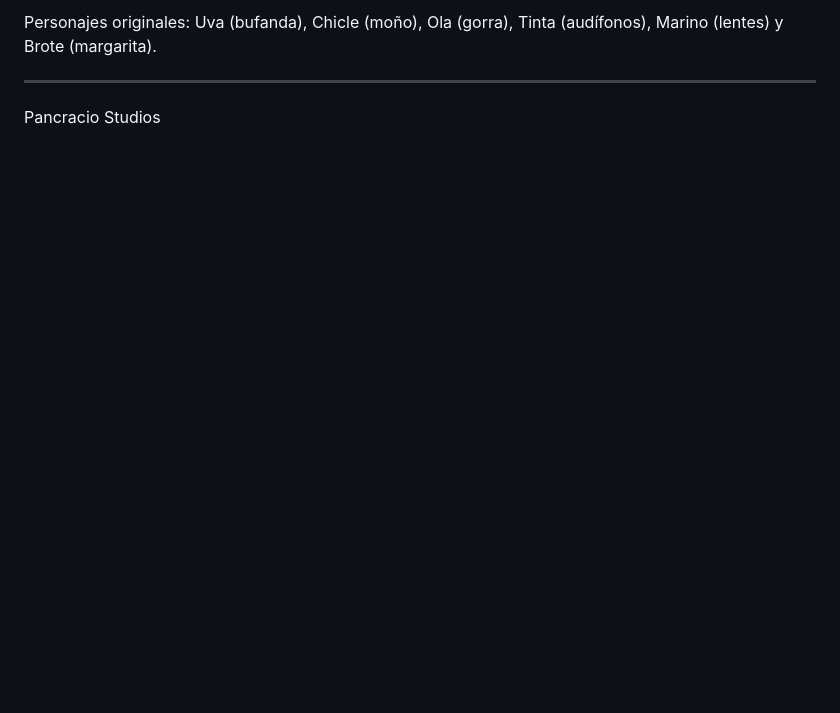
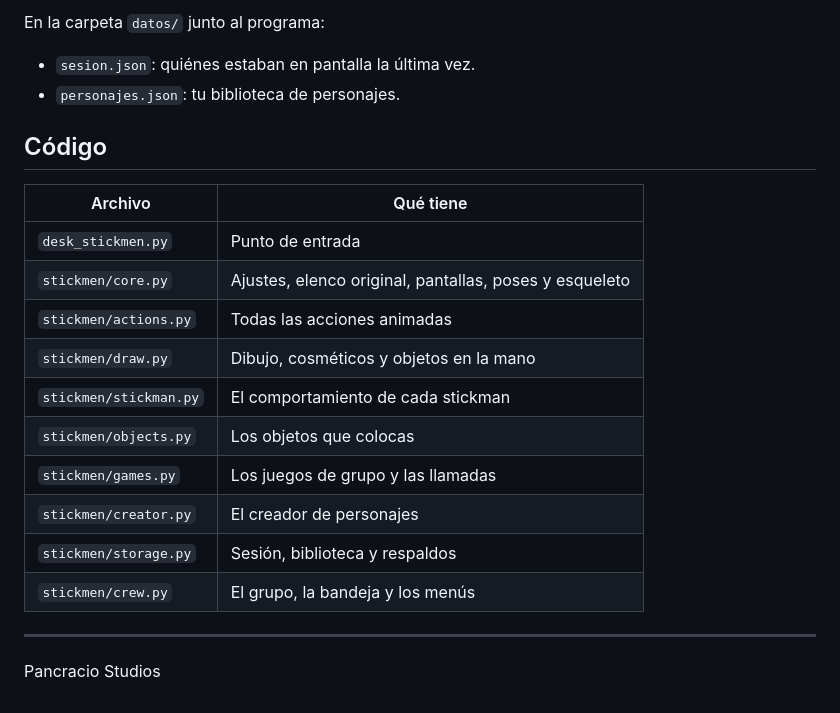
Before and after one commit to AngelGonx/project-stickman, a Markdown page: README.md, the part around one of its changes. GitHub-like rendering; blank space fills up the shorter version.

```diff
--- a/README.md
+++ b/README.md
@@ -39,5 +47,23 @@ Al inicio de `desk_stickmen.py`: `HEIGHT` (tamaño), velocidades, `ACTIVIDAD` (q
 
-Personajes originales: Uva (bufanda), Chicle (moño), Ola (gorra), Tinta (audífonos), Marino (lentes) y Brote (margarita).
+En la carpeta `datos/` junto al programa:
+
+- `sesion.json`: quiénes estaban en pantalla la última vez.
+- `personajes.json`: tu biblioteca de personajes.
+
+## Código
+
+| Archivo | Qué tiene |
+|---|---|
+| `desk_stickmen.py` | Punto de entrada |
+| `stickmen/core.py` | Ajustes, elenco original, pantallas, poses y esqueleto |
+| `stickmen/actions.py` | Todas las acciones animadas |
+| `stickmen/draw.py` | Dibujo, cosméticos y objetos en la mano |
+| `stickmen/stickman.py` | El comportamiento de cada stickman |
+| `stickmen/objects.py` | Los objetos que colocas |
+| `stickmen/games.py` | Los juegos de grupo y las llamadas |
+| `stickmen/creator.py` | El creador de personajes |
+| `stickmen/storage.py` | Sesión, biblioteca y respaldos |
+| `stickmen/crew.py` | El grupo, la bandeja y los menús |
 
 ---
 Pancracio Studios
```
Also changed, not shown: other parts of README.md (+23 -15 lines), docs/elenco.png, 12 other files.
